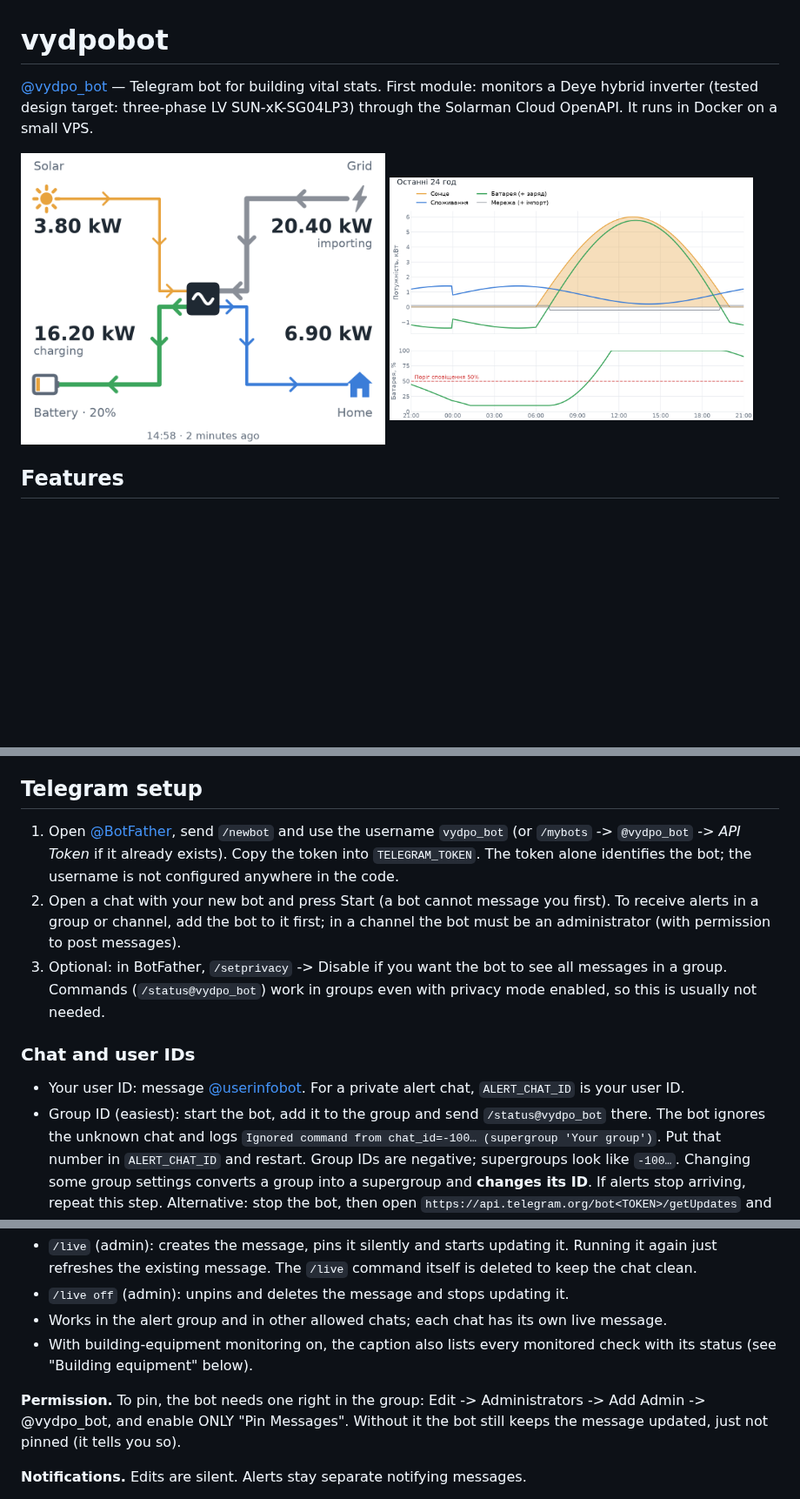
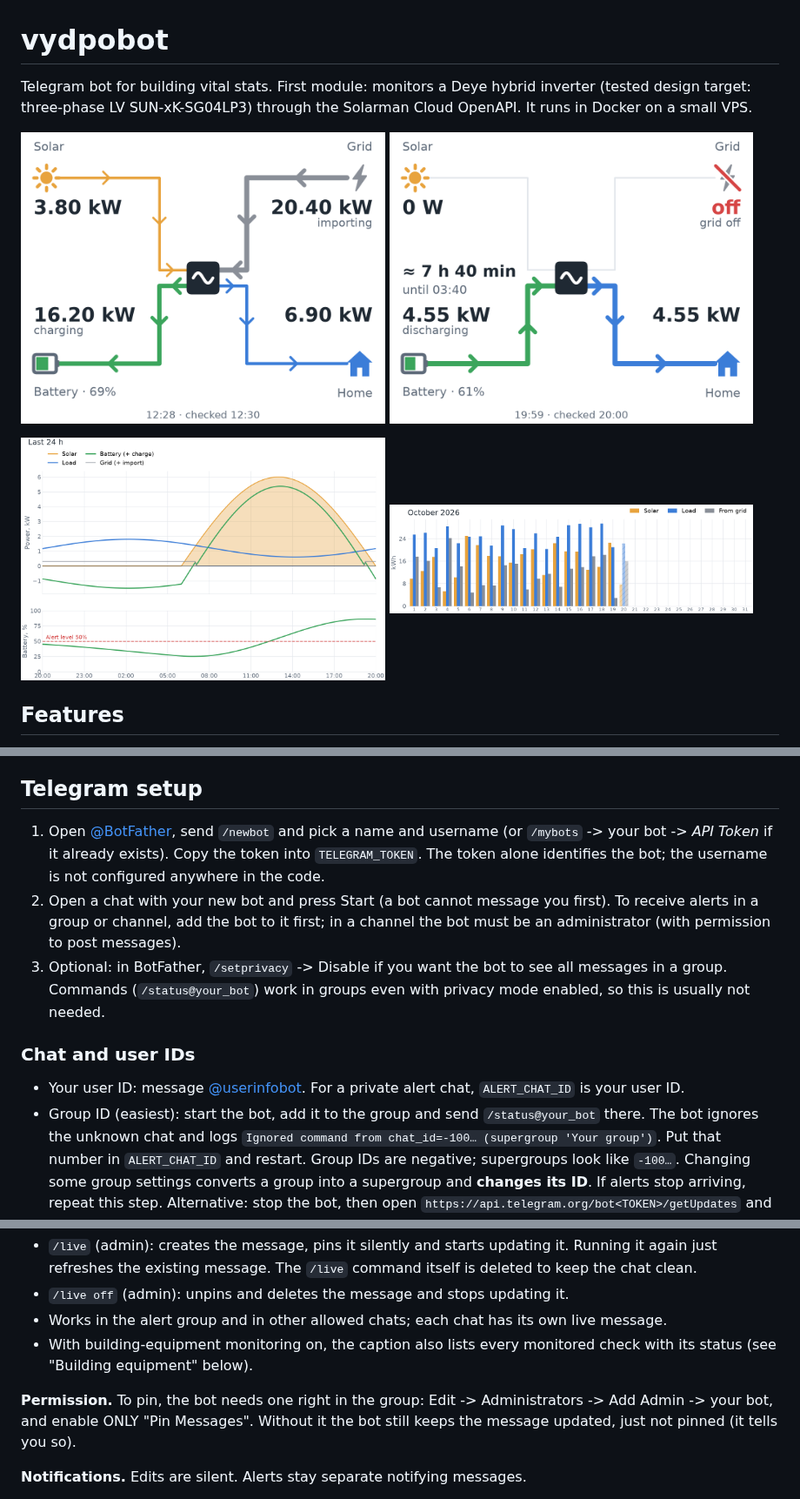
Before and after one commit to neepl/vydpobot, a Markdown page: README.md, 3 parts joined by grey strips. Shown at 87% size. GitHub-like rendering; pictures changed too: docs/img/graph_24h.png (added), docs/img/graph_uk.png (deleted), docs/img/month.png (added); blank space fills up the shorter version.

```diff
--- a/README.md
+++ b/README.md
@@ -1,12 +1,16 @@
 # vydpobot
 
-[@vydpo_bot](https://t.me/vydpo_bot) — Telegram bot for building vital stats. First module:
+Telegram bot for building vital stats. First module:
 monitors a Deye hybrid inverter (tested design target: three-phase LV
 SUN-xK-SG04LP3) through the Solarman Cloud OpenAPI. It runs in Docker on a small VPS.
 
 <p>
   <img src="docs/img/status_flow.png" width="48%" alt="/status power flow">
-  <img src="docs/img/graph_uk.png" width="48%" alt="/graph 24h chart (Ukrainian)">
+  <img src="docs/img/outage_flow.png" width="48%" alt="/status during a grid outage">
+</p>
+<p>
+  <img src="docs/img/graph_24h.png" width="48%" alt="/graph 24h chart">
+  <img src="docs/img/month.png" width="48%" alt="/month daily statistics">
 </p>
 
 ## Features
@@ -283,22 +287,22 @@ The free OpenAPI tier for Smart accounts allows at most 3 plants and 200 000 cal
 
 ## Telegram setup
 
-1. Open [@BotFather](https://t.me/BotFather), send `/newbot` and use the username `vydpo_bot`
-   (or `/mybots` -> `@vydpo_bot` -> *API Token* if it already exists). Copy the token into
+1. Open [@BotFather](https://t.me/BotFather), send `/newbot` and pick a name and username
+   (or `/mybots` -> your bot -> *API Token* if it already exists). Copy the token into
    `TELEGRAM_TOKEN`. The token alone identifies the bot; the username is not configured
    anywhere in the code.
 2. Open a chat with your new bot and press Start (a bot cannot message you first).
    To receive alerts in a group or channel, add the bot to it first; in a channel the bot
    must be an administrator (with permission to post messages).
 3. Optional: in BotFather, `/setprivacy` -> Disable if you want the bot to see all messages in
-   a group. Commands (`/status@vydpo_bot`) work in groups even with privacy mode enabled, so this
+   a group. Commands (`/status@your_bot`) work in groups even with privacy mode enabled, so this
    is usually not needed.
 
 ### Chat and user IDs
 
 - Your user ID: message [@userinfobot](https://t.me/userinfobot). For a private alert chat,
   `ALERT_CHAT_ID` is your user ID.
-- Group ID (easiest): start the bot, add it to the group and send `/status@vydpo_bot` there.
+- Group ID (easiest): start the bot, add it to the group and send `/status@your_bot` there.
   The bot ignores the unknown chat and logs
   `Ignored command from chat_id=-100… (supergroup 'Your group')`. Put that number in
   `ALERT_CHAT_ID` and restart. Group IDs are negative; supergroups look like `-100…`.
@@ -481,7 +485,7 @@ a caption. The bot edits it on every poll, so it never needs a new `/status`.
   status (see "Building equipment" below).
 
 **Permission.** To pin, the bot needs one right in the group: Edit -> Administrators -> Add
-Admin -> @vydpo_bot, and enable ONLY "Pin Messages". Without it the bot still keeps the message
+Admin -> your bot, and enable ONLY "Pin Messages". Without it the bot still keeps the message
 updated, just not pinned (it tells you so).
 
 **Notifications.** Edits are silent. Alerts stay separate notifying messages.
```
Also changed, not shown: 1 other file.
